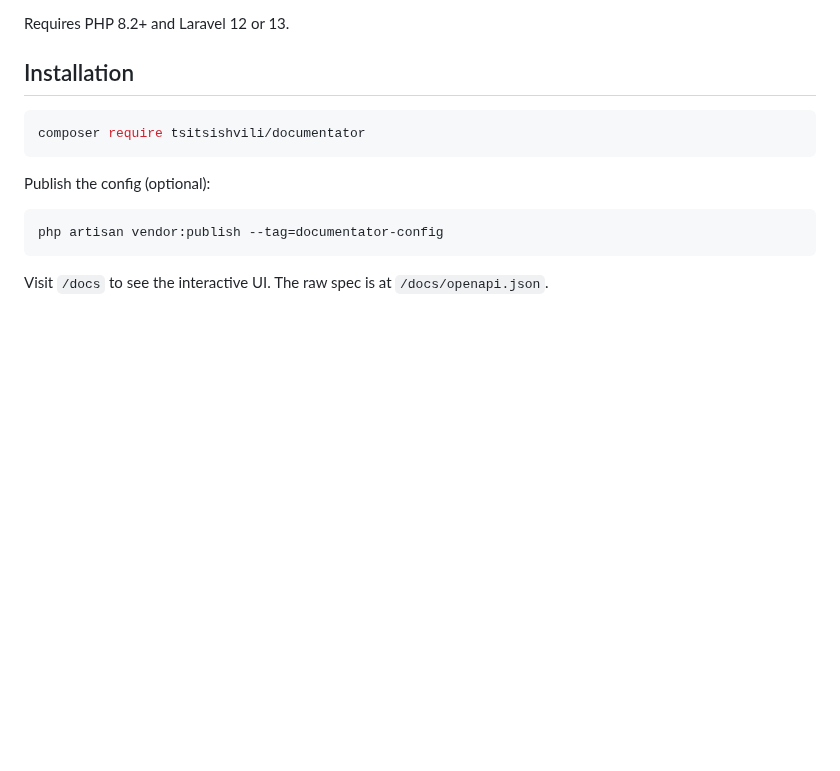
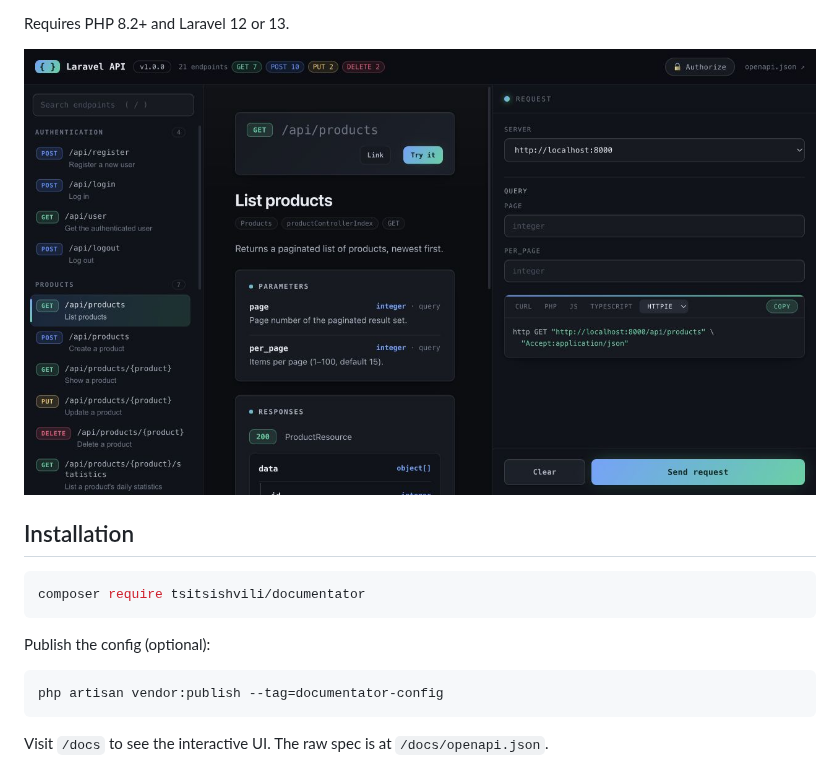
Before and after one commit to tsitsishvili/documentator, a Markdown page: README.md, the part around the change. GitHub-like rendering; pictures changed too: docs/images/documentator-ui.jpg (added); blank space fills up the shorter version.

Commit message:
screenshots

```diff
--- a/README.md
+++ b/README.md
@@ -18,6 +18,8 @@ descriptions, and try requests live.
   `components/schemas`.
 
 Requires PHP 8.2+ and Laravel 12 or 13.
+
+![Documentator built-in API explorer showing endpoint navigation, inferred parameters, response schemas, and a request playground](docs/images/documentator-ui.jpg)
 
 ## Installation
 
```
